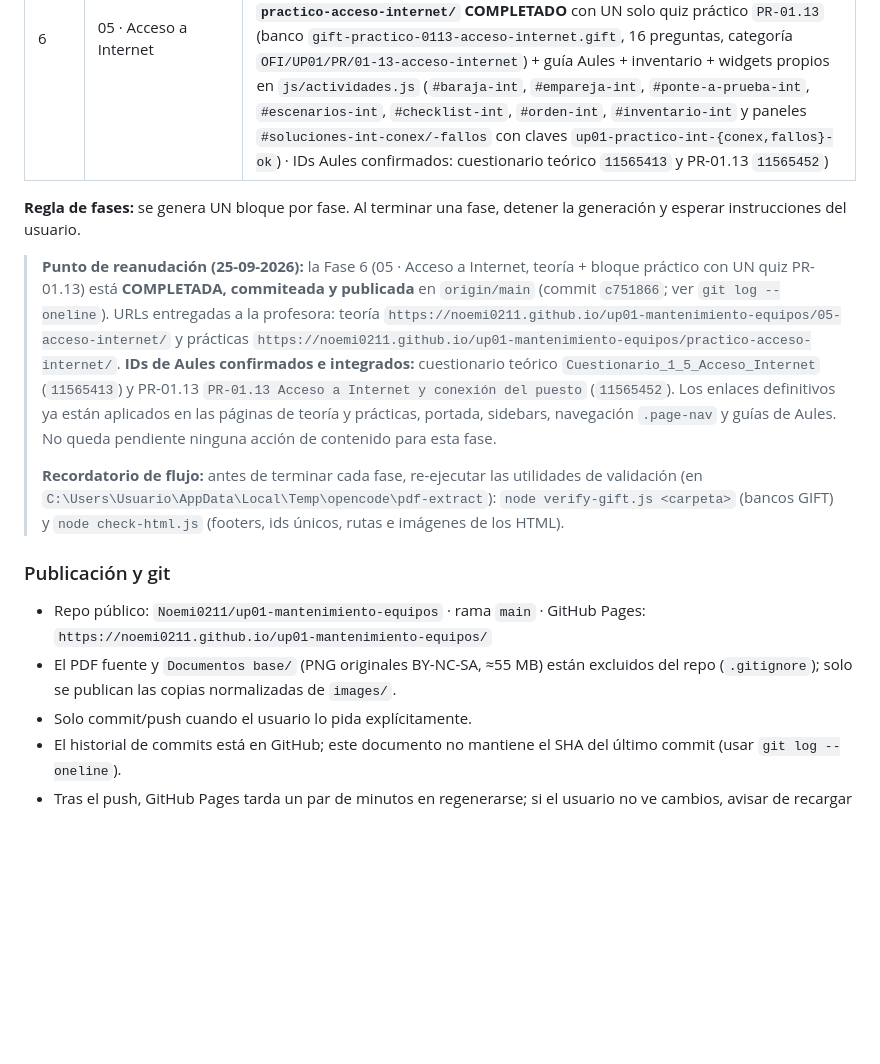
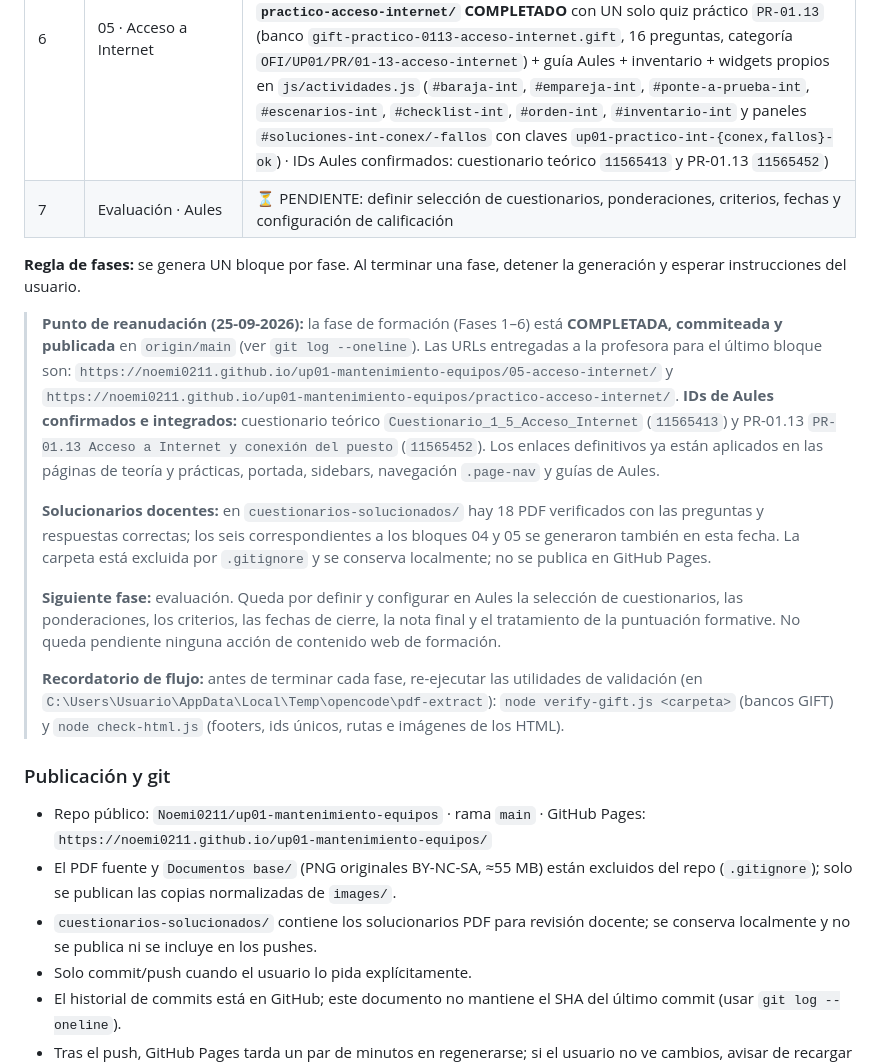
Before and after one commit to Noemi0211/up01-mantenimiento-equipos, a Markdown page: AGENTS.md, the part around the change. GitHub-like rendering; blank space fills up the shorter version.

Commit message:
Actualizar AGENTS: cierre de formación y siguiente fase de evaluación

```diff
--- a/AGENTS.md
+++ b/AGENTS.md
@@ -21,21 +21,30 @@ Destino: **GitHub Pages** · acceso desde **Moodle/Aules** · mantenimiento desd
 | 4 | 03 · Ciberseguridad | ✅ COMPLETADA (teoría `03-ciberseguridad/` + 7 bancos GIFT (5 apartados + `Cuestionario_1_3_Ciberseguridad` + examen final) + guía Aules + inventario · SIN imágenes en la fuente, mapa conceptual reconstruido como diagrama HTML/CSS · `.page-nav` → Cuestionario teórico CS · **bloque práctico `practico-ciberseguridad/` COMPLETADO** con 3 bancos GIFT `PR-01.7…PR-01.9` + guía Aules + inventario) |
 | 5 | 04 · Redes locales (LAN) | ✅ COMPLETADA (teoría `04-redes-lan/` + banco GIFT consolidado `Cuestionario_1_4_Redes_Locales_LAN` (44 preguntas, categoría `OFI/UP01/RL/11-cuestionario-redes-lan`) + guía Aules + inventario · SIN imágenes en la fuente · `.page-nav` → Cuestionario teórico RL (`11522903`) · **bloque práctico `practico-redes-lan/` COMPLETADO** con 3 bancos GIFT `PR-01.10…PR-01.12` + guía Aules + inventario + widgets propios en `js/actividades.js` (`#baraja-rl`, `#empareja-componentes`, `#ponte-a-prueba-rl`/RL_TEST, `#escenarios-rl`, `#empareja-protocolos`, `#empareja-config`, `#checklist-rl`, `#orden-rl`, `#inventario-rl` y paneles `#soluciones-rl-comp/-top/-config` con claves `up01-practico-rl-{comp,topo,config}-ok`) |
 | 6 | 05 · Acceso a Internet | ✅ COMPLETADA (teoría `05-acceso-internet/` + banco GIFT `Cuestionario_1_5_Acceso_Internet` (24 preguntas, categoría `OFI/UP01/INT/11-cuestionario-acceso-internet`) + guía Aules + inventario · SIN imágenes en la fuente, mapa conceptual reconstruido como diagrama HTML/CSS · **bloque práctico `practico-acceso-internet/` COMPLETADO** con UN solo quiz práctico `PR-01.13` (banco `gift-practico-0113-acceso-internet.gift`, 16 preguntas, categoría `OFI/UP01/PR/01-13-acceso-internet`) + guía Aules + inventario + widgets propios en `js/actividades.js` (`#baraja-int`, `#empareja-int`, `#ponte-a-prueba-int`, `#escenarios-int`, `#checklist-int`, `#orden-int`, `#inventario-int` y paneles `#soluciones-int-conex/-fallos` con claves `up01-practico-int-{conex,fallos}-ok`) · IDs Aules confirmados: cuestionario teórico `11565413` y PR-01.13 `11565452`) |
+| 7 | Evaluación · Aules | ⏳ PENDIENTE: definir selección de cuestionarios, ponderaciones, criterios, fechas y configuración de calificación |
 
 **Regla de fases:** se genera UN bloque por fase. Al terminar una fase, detener la generación y esperar instrucciones del usuario.
 
-> **Punto de reanudación (25-09-2026):** la Fase 6 (05 · Acceso a Internet,
-> teoría + bloque práctico con UN quiz PR-01.13) está **COMPLETADA, commiteada y
-> publicada** en `origin/main` (commit `c751866`; ver `git log --oneline`).
-> URLs entregadas a la profesora: teoría
+> **Punto de reanudación (25-09-2026):** la fase de formación (Fases 1–6) está
+> **COMPLETADA, commiteada y publicada** en `origin/main` (ver `git log --oneline`).
+> Las URLs entregadas a la profesora para el último bloque son:
 > `https://noemi0211.github.io/up01-mantenimiento-equipos/05-acceso-internet/` y
-> prácticas `https://noemi0211.github.io/up01-mantenimiento-equipos/practico-acceso-internet/`.
+> `https://noemi0211.github.io/up01-mantenimiento-equipos/practico-acceso-internet/`.
 > **IDs de Aules confirmados e integrados:** cuestionario teórico
 > `Cuestionario_1_5_Acceso_Internet` (`11565413`) y PR-01.13
 > `PR-01.13 Acceso a Internet y conexión del puesto` (`11565452`).
 > Los enlaces definitivos ya están aplicados en las páginas de teoría y prácticas,
-> portada, sidebars, navegación `.page-nav` y guías de Aules. No queda pendiente
-> ninguna acción de contenido para esta fase.
+> portada, sidebars, navegación `.page-nav` y guías de Aules.
+>
+> **Solucionarios docentes:** en `cuestionarios-solucionados/` hay 18 PDF verificados
+> con las preguntas y respuestas correctas; los seis correspondientes a los bloques
+> 04 y 05 se generaron también en esta fecha. La carpeta está excluida por
+> `.gitignore` y se conserva localmente; no se publica en GitHub Pages.
+>
+> **Siguiente fase:** evaluación. Queda por definir y configurar en Aules la
+> selección de cuestionarios, las ponderaciones, los criterios, las fechas de cierre,
+> la nota final y el tratamiento de la puntuación formative. No queda pendiente
+> ninguna acción de contenido web de formación.
 >
 > **Recordatorio de flujo:** antes de terminar cada fase, re-ejecutar las
 > utilidades de validación (en `C:\Users\Usuario\AppData\Local\Temp\opencode\pdf-extract`):
@@ -47,6 +56,7 @@ Destino: **GitHub Pages** · acceso desde **Moodle/Aules** · mantenimiento desd
 - Repo público: `Noemi0211/up01-mantenimiento-equipos` · rama `main` · GitHub Pages:
   `https://noemi0211.github.io/up01-mantenimiento-equipos/`
 - El PDF fuente y `Documentos base/` (PNG originales BY-NC-SA, ≈55 MB) están excluidos del repo (`.gitignore`); solo se publican las copias normalizadas de `images/`.
+- `cuestionarios-solucionados/` contiene los solucionarios PDF para revisión docente; se conserva localmente y no se publica ni se incluye en los pushes.
 - Solo commit/push cuando el usuario lo pida explícitamente.
 - El historial de commits está en GitHub; este documento no mantiene el SHA del último commit (usar `git log --oneline`).
 - Tras el push, GitHub Pages tarda un par de minutos en regenerarse; si el usuario no ve cambios, avisar de recargar con Ctrl+F5.
```
